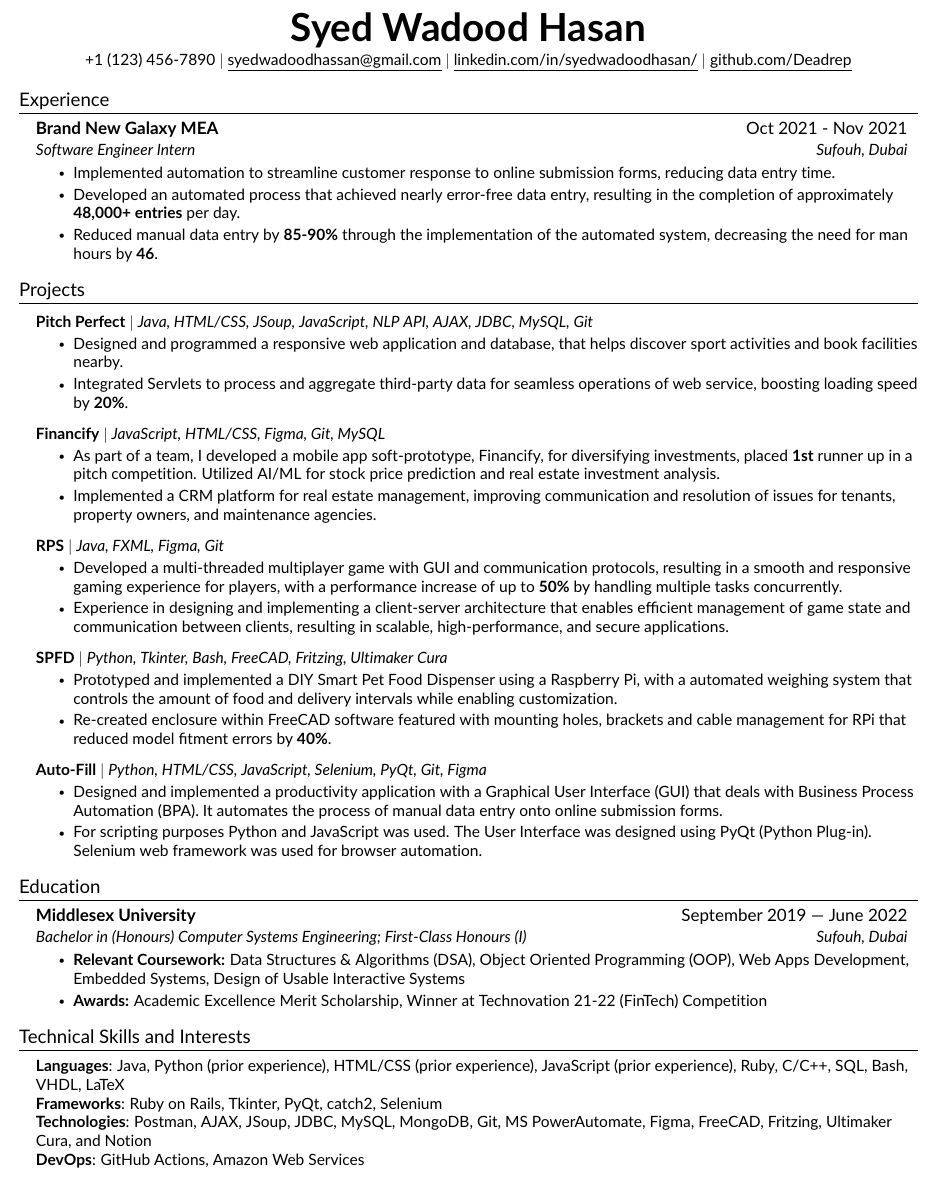
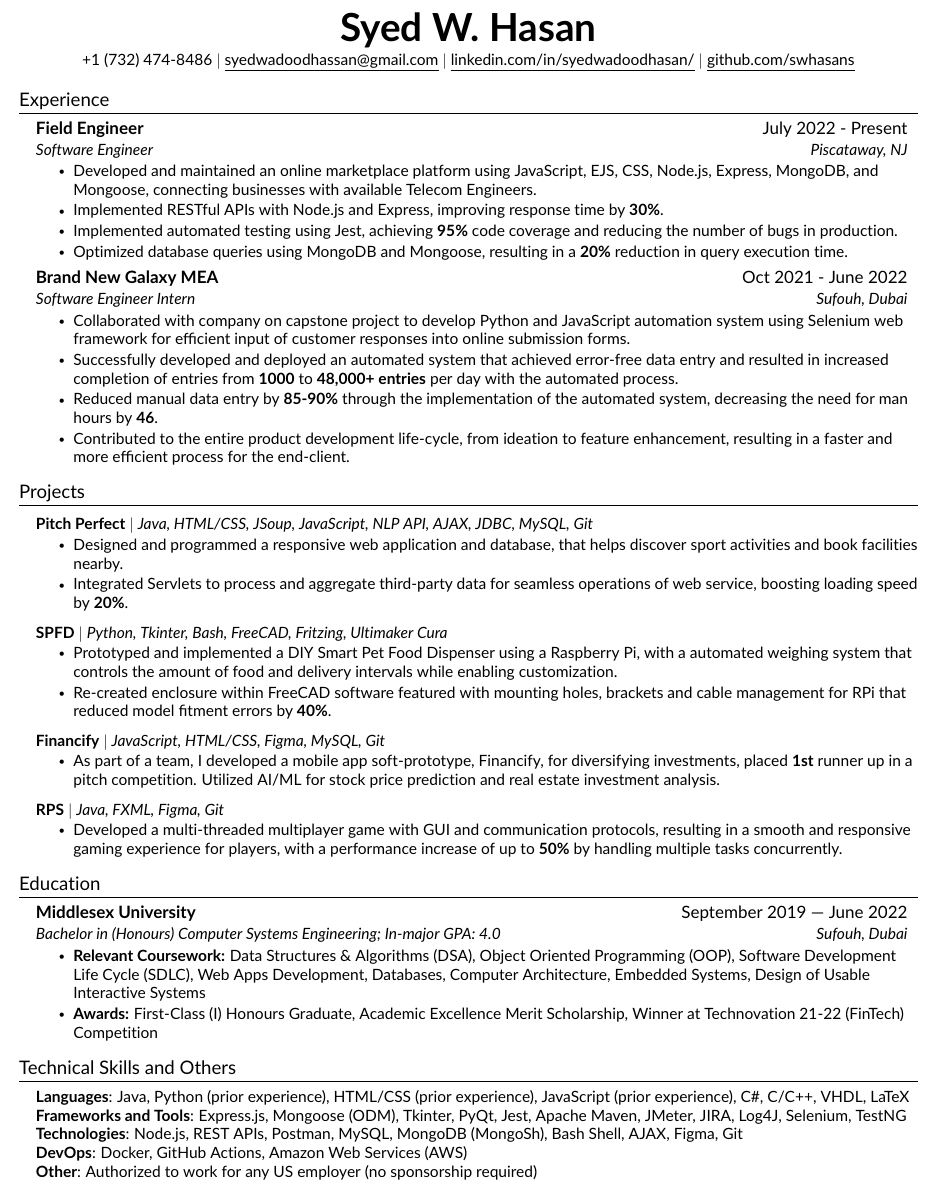
Before and after one commit to swhasans/Resume, a LaTeX CV (resume.tex, which reads src/education.tex, src/experience.tex, src/heading.tex): part of the page, cut so that both start at the same text. Compiled offline with pdfLaTeX.

Commit message:
Update contents of resume in .tex files

```diff
--- a/src/education.tex
+++ b/src/education.tex
@@ -4,10 +4,10 @@
 
     \resumeSubheading
     {Middlesex University}{September 2019 --- June 2022}
-    {Bachelor in (Honours) Computer Systems Engineering; First-Class Honours (I)}{Sufouh, Dubai}
+    {Bachelor in (Honours) Computer Systems Engineering; In-major GPA: 4.0}{Sufouh, Dubai}
     \resumeItemListStart
-        \resumeItem{\textbf{Relevant Coursework:} Data Structures \& Algorithms (DSA), Object Oriented Programming (OOP), Web Apps Development, Embedded Systems, Design of Usable Interactive Systems}
-        \resumeItem{\textbf{Awards:} Academic Excellence Merit Scholarship, Winner at Technovation 21-22 (FinTech) Competition}
+        \resumeItem{\textbf{Relevant Coursework:} Data Structures \& Algorithms (DSA), Object Oriented Programming (OOP), Software Development Life Cycle (SDLC), Web Apps Development, Databases, Computer Architecture, Embedded Systems, Design of Usable Interactive Systems}
+        \resumeItem{\textbf{Awards:} First-Class (I) Honours Graduate, Academic Excellence Merit Scholarship, Winner at Technovation 21-22 (FinTech) Competition}
     \resumeItemListEnd
 
     \resumeSubHeadingListEnd
--- a/src/experience.tex
+++ b/src/experience.tex
@@ -1,14 +1,25 @@
 %-----------EXPERIENCE-----------
 \section{Experience}
 \resumeSubHeadingListStart
+    \resumeSubheading
+    {Field Engineer}{July 2022 - Present}
+    {Software Engineer}{Piscataway, NJ}
+    \resumeItemListStart
+       \resumeItem{Developed and maintained an online marketplace platform using JavaScript, EJS, CSS, Node.js, Express, MongoDB, and Mongoose, connecting businesses with available Telecom Engineers.}
+       \resumeItem{Implemented RESTful APIs with Node.js and Express, improving response time by \textbf{30\%}.}
+       \resumeItem{Implemented automated testing using Jest, achieving \textbf{95\%} code coverage and reducing the number of bugs in production.}
+       \resumeItem{Optimized database queries using MongoDB and Mongoose, resulting in a \textbf{20\%} reduction in query execution time.}
+    \resumeItemListEnd
+
 
     \resumeSubheading
-    {Brand New Galaxy MEA}{Oct 2021 - Nov 2021}
+    {Brand New Galaxy MEA}{Oct 2021 - June 2022}
     {Software Engineer Intern}{Sufouh, Dubai}
     \resumeItemListStart
-        \resumeItem{Implemented automation to streamline customer response to online submission forms, reducing data entry time.}
-        \resumeItem{Developed an automated process that achieved nearly error-free data entry, resulting in the completion of approximately \textbf{48,000+ entries} per day.}
+        \resumeItem{Collaborated with company on capstone project to develop Python and JavaScript automation system using Selenium web framework for efficient input of customer responses into online submission forms.}
+        \resumeItem{Successfully developed and deployed an automated system that achieved error-free data entry and resulted in increased completion of entries from \textbf{1000} to \textbf{48,000+ entries} per day with the automated process.}
         \resumeItem{Reduced manual data entry by \textbf{85-90\%} through the implementation of the automated system, decreasing the need for man hours by \textbf{46}.}
+        \resumeItem{Contributed to the entire product development life-cycle, from ideation to feature enhancement, resulting in a faster and more efficient process for the end-client.}
     \resumeItemListEnd
 
 \resumeSubHeadingListEnd
--- a/src/heading.tex
+++ b/src/heading.tex
@@ -1,8 +1,7 @@
-%----------HEADING----------
 \begin{center}
-	\textbf{\Huge \scshape Syed Wadood Hasan} \\ \vspace{3.5pt}
-    \small{+1 (123) 456-7890} $|$
+	\textbf{\Huge \scshape Syed W. Hasan} \\ \vspace{3.5pt}
+    \small{+1 (732) 474-8486} $|$
     \href{mailto:syedwadoodhassan@gmail.com}{\underline{syedwadoodhassan@gmail.com}} $|$
-	\href{https://www.linkedin.com/in/syedwadoodhasan-5a7bb21a8}{\underline{linkedin.com/in/syedwadoodhasan/}} $|$
-	\href{https://github.com/Deadrep}{\underline{github.com/Deadrep}}
+    \href{www.linkedin.com/in/syedwadoodhasan/}{\underline{linkedin.com/in/syedwadoodhasan/}} $|$
+    \href{https://github.com/swhasans}{\underline{github.com/swhasans}}
 \end{center}
--- a/src/projects.tex
+++ b/src/projects.tex
@@ -10,20 +10,6 @@
     \resumeItemListEnd
 
     \resumeProjectHeading
-    {\textbf{Financify} $|$ \emph{JavaScript, HTML/CSS, Figma, Git, MySQL}}{}
-    \resumeItemListStart
-        \resumeItem{As part of a team, I developed a mobile app soft-prototype, Financify, for diversifying investments, placed \textbf{1st} runner up in a pitch competition. Utilized AI/ML for stock price prediction and real estate investment analysis.}
-        \resumeItem{Implemented a CRM platform for real estate management, improving communication and resolution of issues for tenants, property owners, and maintenance agencies.}
-    \resumeItemListEnd
-
-    \resumeProjectHeading
-    {\textbf{RPS} $|$ \emph{Java, FXML, Figma, Git}}{}
-    \resumeItemListStart
-        \resumeItem{Developed a multi-threaded multiplayer game with GUI and communication protocols, resulting in a smooth and responsive gaming experience for players, with a performance increase of up to \textbf{50\%} by handling multiple tasks concurrently.}
-        \resumeItem{Experience in designing and implementing a client-server architecture that enables efficient management of game state and communication between clients, resulting in scalable, high-performance, and secure applications.}
-    \resumeItemListEnd
-
-    \resumeProjectHeading
     {\textbf{SPFD} $|$ \emph{Python, Tkinter, Bash, FreeCAD, Fritzing, Ultimaker Cura}}{}
     \resumeItemListStart
         \resumeItem{ Prototyped and implemented a DIY Smart Pet Food Dispenser using a Raspberry Pi, with a automated weighing system that controls the amount of food and delivery intervals while enabling customization.}
@@ -31,12 +17,15 @@
     \resumeItemListEnd
 
     \resumeProjectHeading
-    {\textbf{Auto-Fill} $|$ \emph{Python, HTML/CSS, JavaScript, Selenium, PyQt, Git, Figma}}{}
+    {\textbf{Financify} $|$ \emph{JavaScript, HTML/CSS, Figma, MySQL, Git}}{}
     \resumeItemListStart
-        \resumeItem{Designed and implemented a productivity application with a Graphical User Interface (GUI) that deals with Business Process Automation (BPA). It automates the process of manual data entry onto online submission forms.}
-        \resumeItem{For scripting purposes Python and JavaScript was used. The User Interface was designed using PyQt (Python Plug-in). Selenium web framework was used for browser automation.}
+        \resumeItem{As part of a team, I developed a mobile app soft-prototype, Financify, for diversifying investments, placed \textbf{1st} runner up in a pitch competition. Utilized AI/ML for stock price prediction and real estate investment analysis.}
     \resumeItemListEnd
 
-
+    \resumeProjectHeading
+    {\textbf{RPS} $|$ \emph{Java, FXML, Figma, Git}}{}
+    \resumeItemListStart
+        \resumeItem{Developed a multi-threaded multiplayer game with GUI and communication protocols, resulting in a smooth and responsive gaming experience for players, with a performance increase of up to \textbf{50\%} by handling multiple tasks concurrently.}
+    \resumeItemListEnd
 
 \resumeSubHeadingListEnd
--- a/src/skills.tex
+++ b/src/skills.tex
@@ -1,10 +1,11 @@
 %-----------PROGRAMMING SKILLS-----------
-\section{Technical Skills and Interests}
+\section{Technical Skills and Others}
     \begin{itemize}[leftmargin=0.15in, label={}]
 	\small{\item{
-		\textbf{Languages}{: Java, Python (prior experience), HTML/CSS (prior experience), JavaScript (prior experience), Ruby, C/C++, SQL, Bash, VHDL, LaTeX} \\
-		\textbf{Frameworks}{: Ruby on Rails, Tkinter, PyQt, catch2, Selenium} \\
-		\textbf{Technologies}{: Postman, AJAX, JSoup, JDBC, MySQL, MongoDB, Git, MS PowerAutomate, Figma, FreeCAD, Fritzing, Ultimaker Cura, and Notion} \\
-		\textbf{DevOps}{: GitHub Actions, Amazon Web Services} \\
+	\textbf{Languages}{: Java, Python (prior experience), HTML/CSS (prior experience), JavaScript (prior experience), C\#, C/C++, VHDL, LaTeX} \\
+		\textbf{Frameworks and Tools}{: Express.js, Mongoose (ODM), Tkinter, PyQt, Jest, Apache Maven, JMeter, JIRA, Log4J, Selenium, TestNG} \\
+		\textbf{Technologies}{: Node.js, REST APIs, Postman, MySQL, MongoDB (MongoSh), Bash Shell, AJAX, Figma, Git} \\
+		\textbf{DevOps}{: Docker, GitHub Actions, Amazon Web Services (AWS)} \\
+            \textbf{Other}{: Authorized to work for any US employer (no sponsorship required)}
 	}}
     \end{itemize}
```
Also changed, not shown: README.md, Syed W. Hasan - Junior Software Dev.pdf (deleted), Syed W. Hasan - Junior Software Dev.png (deleted), 1 other file.
